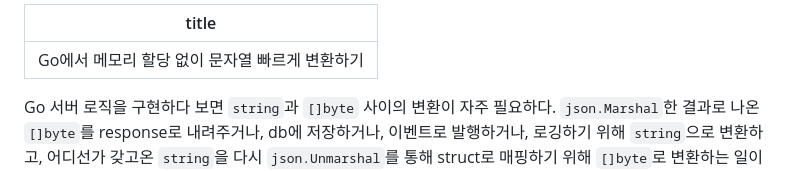
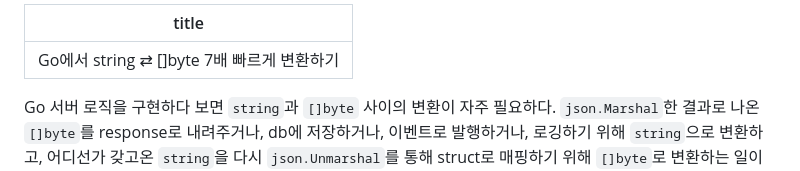
Before and after one commit to winterjung/blog, a Markdown page: src/posts/2025-02-16-zero-allocation-string-and-bytes-conversion-in-go.md, the part around the change. Drawn GitHub-style.

Commit message:
Rename post titles

```diff
--- a/src/posts/2025-02-16-zero-allocation-string-and-bytes-conversion-in-go.md
+++ b/src/posts/2025-02-16-zero-allocation-string-and-bytes-conversion-in-go.md
@@ -1,5 +1,5 @@
 ---
-title: Go에서 메모리 할당 없이 문자열 빠르게 변환하기
+title: Go에서 string ⇄ []byte 7배 빠르게 변환하기
 ---
 
 Go 서버 로직을 구현하다 보면 `string`과 `[]byte` 사이의 변환이 자주 필요하다. `json.Marshal`한 결과로 나온 `[]byte`를 response로 내려주거나, db에 저장하거나, 이벤트로 발행하거나, 로깅하기 위해 `string`으로 변환하고, 어디선가 갖고온 `string`을 다시 `json.Unmarshal`를 통해 struct로 매핑하기 위해 `[]byte`로 변환하는 일이 늘상 있다. 그럴때 `string(bb)` 혹은 `[]byte(s)`처럼 기본적인 변환 방법을 사용하곤 하고 보통은 이 정도로도 충분하다.
```
Also changed, not shown: src/posts/2025-01-05-string-concat-performance-benchmark-in-go.md (+1 -1 lines).
